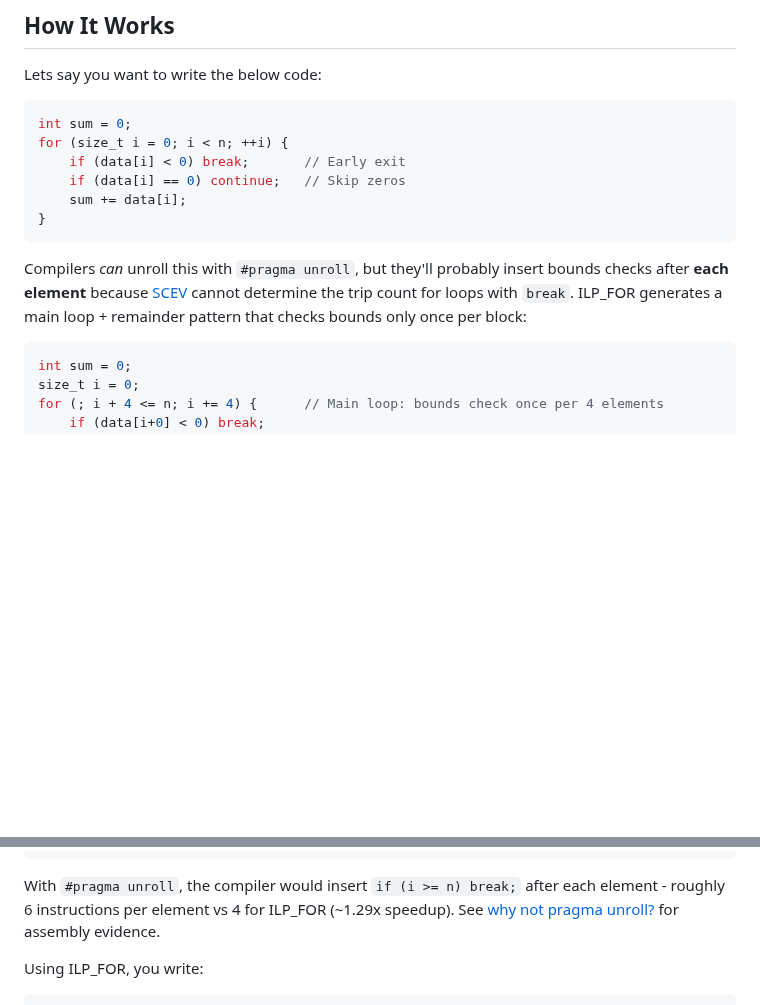
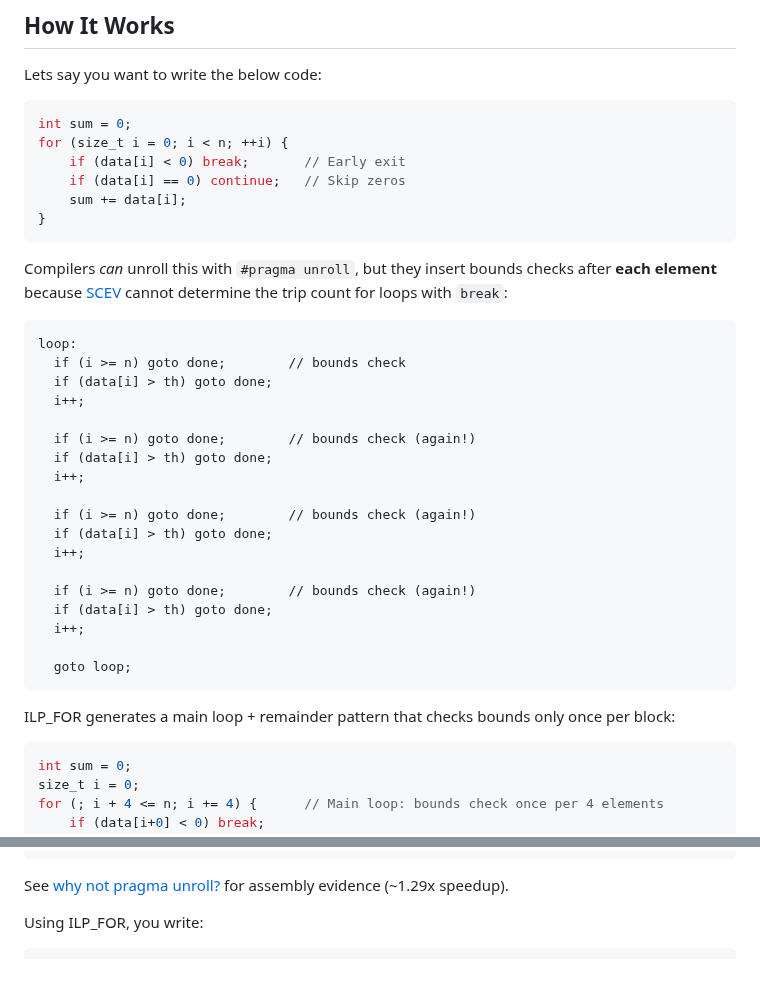
Before and after one commit to mattyv/ilp_for, a Markdown page: README.md, 2 parts joined by grey strips. Drawn GitHub-style; blank space fills up the shorter version.

Commit message:
Add pseudocode showing per-iteration bounds checks

````diff
--- a/README.md
+++ b/README.md
@@ -24,7 +24,30 @@ for (size_t i = 0; i < n; ++i) {
 }
 ```
 
-Compilers *can* unroll this with `#pragma unroll`, but they'll probably insert bounds checks after **each element** because [SCEV](https://llvm.org/docs/ScalarEvolution.html) cannot determine the trip count for loops with `break`. ILP_FOR generates a main loop + remainder pattern that checks bounds only once per block:
+Compilers *can* unroll this with `#pragma unroll`, but they insert bounds checks after **each element** because [SCEV](https://llvm.org/docs/ScalarEvolution.html) cannot determine the trip count for loops with `break`:
+
+```
+loop:
+  if (i >= n) goto done;        // bounds check
+  if (data[i] > th) goto done;
+  i++;
+
+  if (i >= n) goto done;        // bounds check (again!)
+  if (data[i] > th) goto done;
+  i++;
+
+  if (i >= n) goto done;        // bounds check (again!)
+  if (data[i] > th) goto done;
+  i++;
+
+  if (i >= n) goto done;        // bounds check (again!)
+  if (data[i] > th) goto done;
+  i++;
+
+  goto loop;
+```
+
+ILP_FOR generates a main loop + remainder pattern that checks bounds only once per block:
 
 ```cpp
 int sum = 0;
@@ -46,7 +69,7 @@ for (; i < n; ++i) {              // Remainder
 }
 ```
 
-With `#pragma unroll`, the compiler would insert `if (i >= n) break;` after each element - roughly 6 instructions per element vs 4 for ILP_FOR (~1.29x speedup). See [why not pragma unroll?](docs/PRAGMA_UNROLL.md) for assembly evidence.
+See [why not pragma unroll?](docs/PRAGMA_UNROLL.md) for assembly evidence (~1.29x speedup).
 
 Using ILP_FOR, you write:
 ```cpp
````
